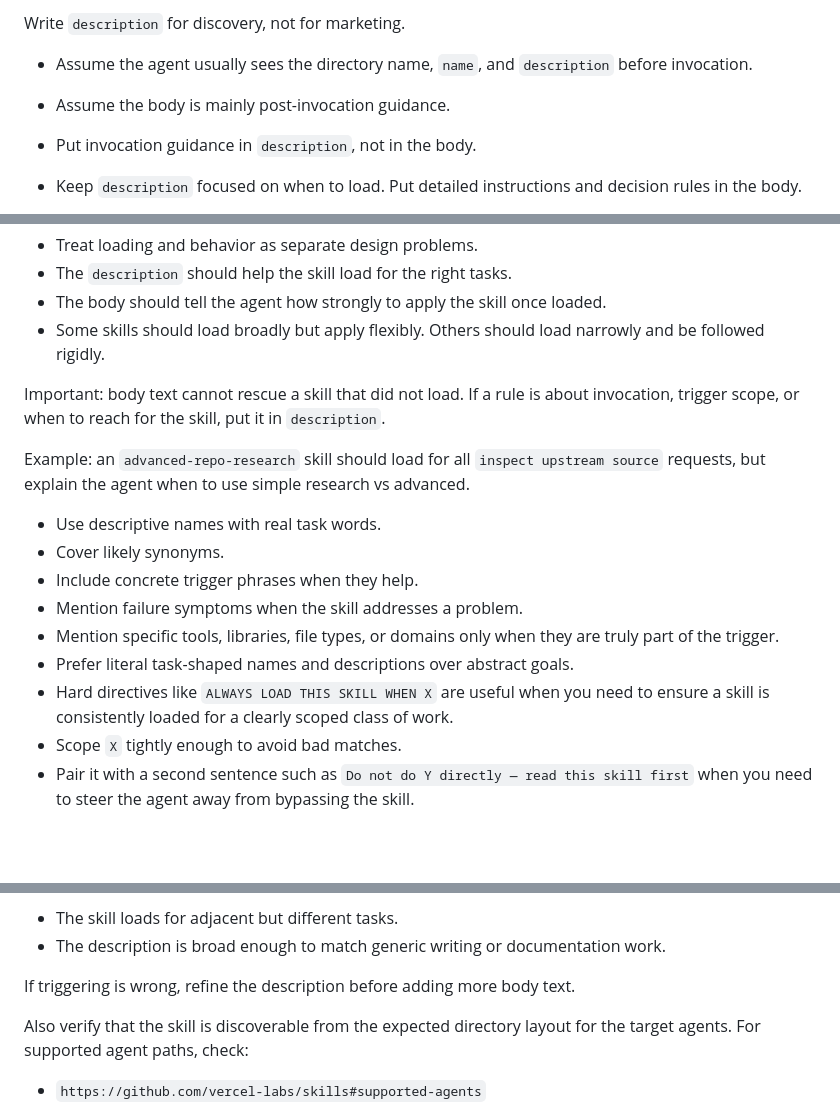
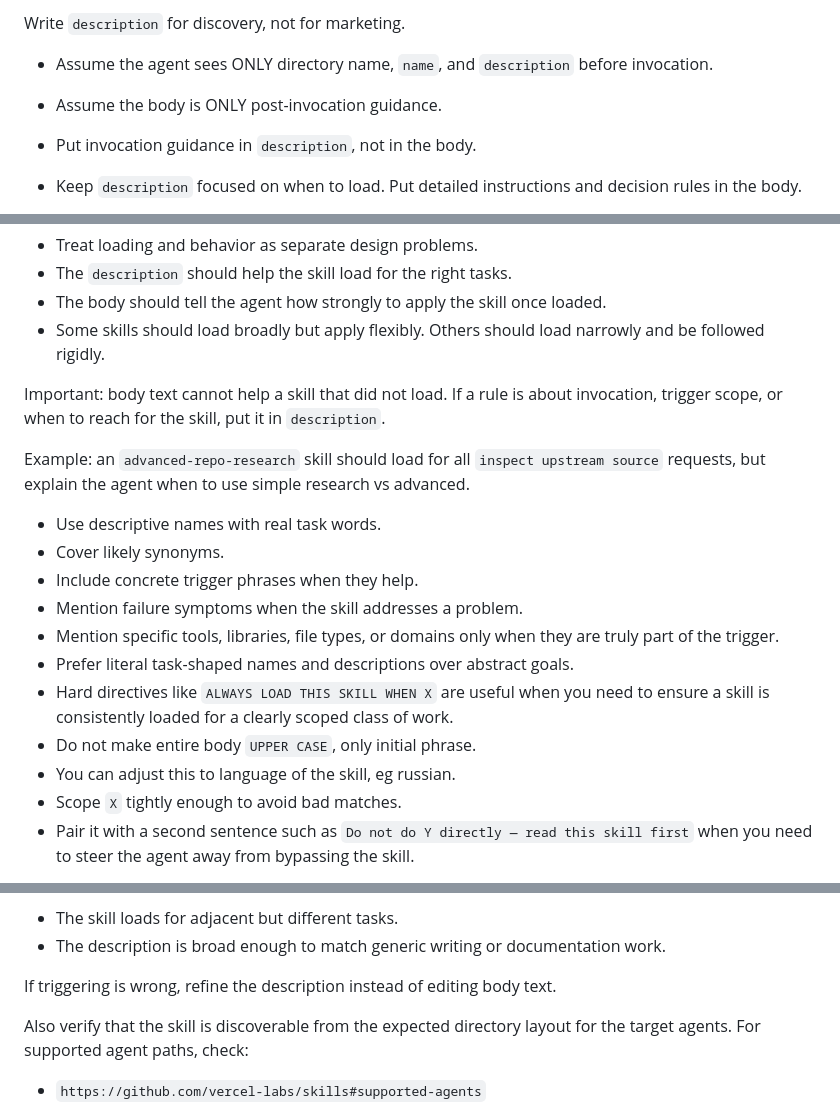
Before and after one commit to quick-brown-foxxx/myai, a Markdown page: skills/how-to-write-skills/SKILL.md, 3 parts joined by grey strips. Rendered like a GitHub page; blank space fills up the shorter version.

Commit message:
upd skill

```diff
--- a/skills/how-to-write-skills/SKILL.md
+++ b/skills/how-to-write-skills/SKILL.md
@@ -43,8 +43,8 @@ Hard constraints:
 
 Write `description` for discovery, not for marketing.
 
-- Assume the agent usually sees the directory name, `name`, and `description` before invocation.
-- Assume the body is mainly post-invocation guidance.
+- Assume the agent sees ONLY directory name, `name`, and `description` before invocation.
+- Assume the body is ONLY post-invocation guidance.
 - Put invocation guidance in `description`, not in the body.
 - Keep `description` focused on when to load. Put detailed instructions and decision rules in the body.
 
@@ -106,7 +106,7 @@ When writing `name` and `description`, optimize for how another agent will find
 - The body should tell the agent how strongly to apply the skill once loaded.
 - Some skills should load broadly but apply flexibly. Others should load narrowly and be followed rigidly.
 
-Important: body text cannot rescue a skill that did not load. If a rule is about invocation, trigger scope, or when to reach for the skill, put it in `description`.
+Important: body text cannot help a skill that did not load. If a rule is about invocation, trigger scope, or when to reach for the skill, put it in `description`.
 
 Example: an `advanced-repo-research` skill should load for all `inspect upstream source` requests, but explain the agent when to use simple research vs advanced.
 
@@ -117,6 +117,8 @@ Example: an `advanced-repo-research` skill should load for all `inspect upstream
 - Mention specific tools, libraries, file types, or domains only when they are truly part of the trigger.
 - Prefer literal task-shaped names and descriptions over abstract goals.
 - Hard directives like `ALWAYS LOAD THIS SKILL WHEN X` are useful when you need to ensure a skill is consistently loaded for a clearly scoped class of work.
+- Do not make entire body `UPPER CASE`, only initial phrase.
+- You can adjust this to language of the skill, eg russian.
 - Scope `X` tightly enough to avoid bad matches.
 - Pair it with a second sentence such as `Do not do Y directly — read this skill first` when you need to steer the agent away from bypassing the skill.
 
@@ -140,7 +142,7 @@ Overtriggering signs:
 - The skill loads for adjacent but different tasks.
 - The description is broad enough to match generic writing or documentation work.
 
-If triggering is wrong, refine the description before adding more body text.
+If triggering is wrong, refine the description instead of editing body text.
 
 Also verify that the skill is discoverable from the expected directory layout for the target agents. For supported agent paths, check:
 
```
